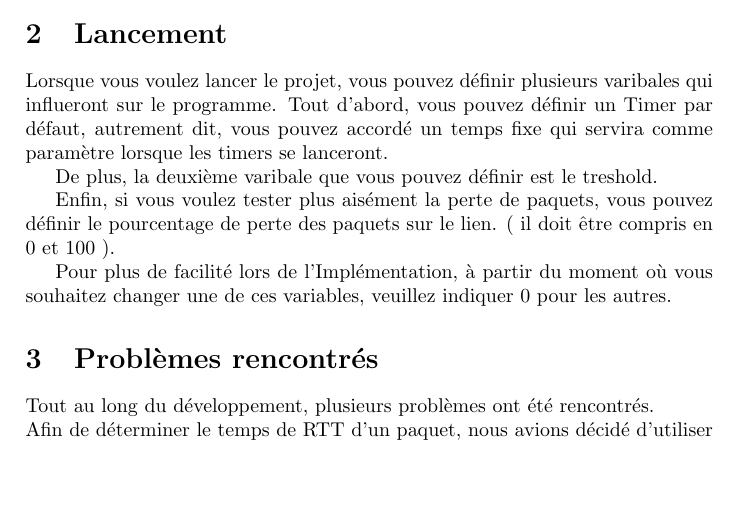
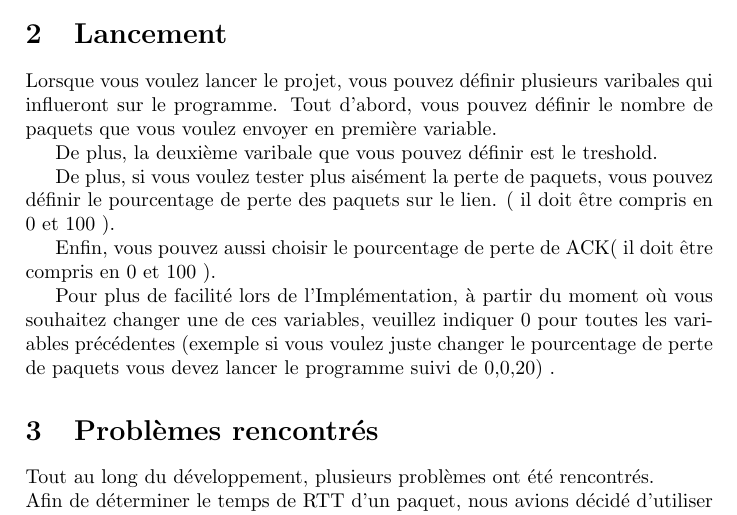
Before and after one commit to pierre503/gobackn, a LaTeX document (rapport/rapport.tex): part of page 2 of 2, cut so that both start at the same text, the shorter picture padded with empty space. Compiled offline with pdfLaTeX.

Commit message:
2-3 changement dans le rapport pour les explications des variables

```diff
--- a/rapport/rapport.tex
+++ b/rapport/rapport.tex
@@ -19,16 +19,16 @@ avec un contrôle de la congestion de type Reno au sein d'un simulateur fourni p
 
 \section{Lancement}
 Lorsque vous voulez lancer le projet, vous pouvez définir plusieurs varibales qui influeront sur le programme.
-Tout d'abord, vous pouvez définir un Timer par défaut, autrement dit, vous pouvez accordé un temps fixe qui servira
-comme paramètre lorsque les timers se lanceront.
+Tout d'abord, vous pouvez définir le nombre de paquets que vous voulez envoyer en première variable.
 
 De plus, la deuxième varibale que vous pouvez définir est le treshold.
 
-Enfin, si vous voulez tester plus aisément la perte de paquets, vous pouvez définir le pourcentage de perte des paquets sur le lien.
+De plus, si vous voulez tester plus aisément la perte de paquets, vous pouvez définir le pourcentage de perte des paquets sur le lien.
 ( il doit être compris en 0 et 100 ).
 
-Pour plus de facilité lors de l'Implémentation, à partir du moment où vous souhaitez changer une de ces variables, veuillez indiquer 0 pour les
-autres.
+Enfin, vous pouvez aussi choisir le pourcentage de perte de ACK( il doit être compris en 0 et 100 ).
+
+Pour plus de facilité lors de l'Implémentation, à partir du moment où vous souhaitez changer une de ces variables, veuillez indiquer 0 pour toutes les variables précédentes (exemple si vous voulez juste changer le pourcentage de perte de paquets vous devez lancer le programme suivi de 0,0,20) .
 
 \section{Problèmes rencontrés}
 Tout au long du développement, plusieurs problèmes ont été rencontrés.\\
```
Also changed, not shown: 2 other files.
